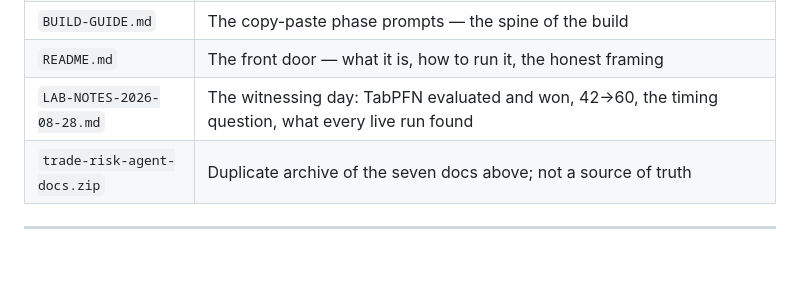
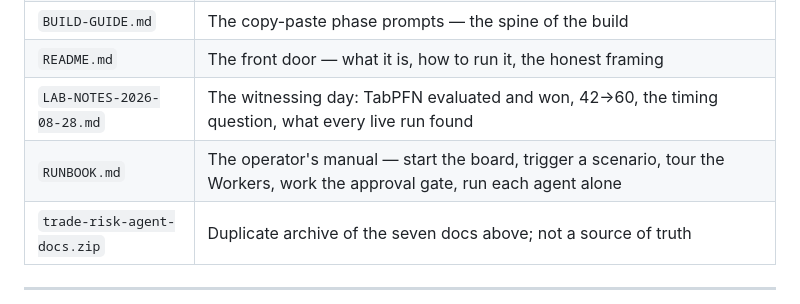
Before and after one commit to sqrlane/sqrlane.com, a Markdown page: CLAUDE.md, the part around the change. GitHub-like rendering; blank space fills up the shorter version.

```diff
--- a/CLAUDE.md
+++ b/CLAUDE.md
@@ -1260,6 +1260,7 @@ prototype is finished and nothing else is in scope:
 | `BUILD-GUIDE.md` | The copy-paste phase prompts — the spine of the build |
 | `README.md` | The front door — what it is, how to run it, the honest framing |
 | `LAB-NOTES-2026-08-28.md` | The witnessing day: TabPFN evaluated and won, 42→60, the timing question, what every live run found |
+| `RUNBOOK.md` | The operator's manual — start the board, trigger a scenario, tour the Workers, work the approval gate, run each agent alone |
 | `trade-risk-agent-docs.zip` | Duplicate archive of the seven docs above; not a source of truth |
 
 ---
```
Also changed, not shown: RUNBOOK.md (added, +259 -0 lines).
